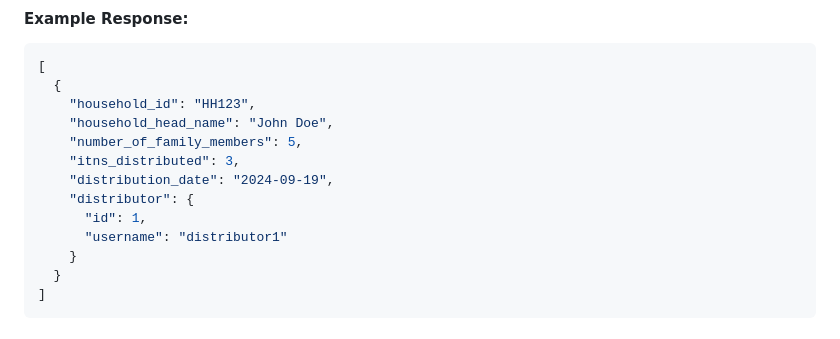
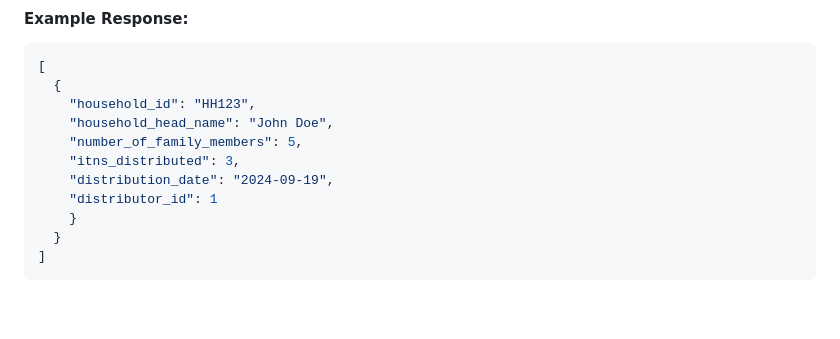
Before and after one commit to Bgumel/CRS-ITN, a Markdown page: README.md, the part around the change. GitHub-like rendering; blank space fills up the shorter version.

```diff
--- a/README.md
+++ b/README.md
@@ -105,9 +105,7 @@ Retrieve all ITN distribution records in JSON format.
     "number_of_family_members": 5,
     "itns_distributed": 3,
     "distribution_date": "2024-09-19",
-    "distributor": {
-      "id": 1,
-      "username": "distributor1"
+    "distributor_id": 1
     }
   }
 ]
```
